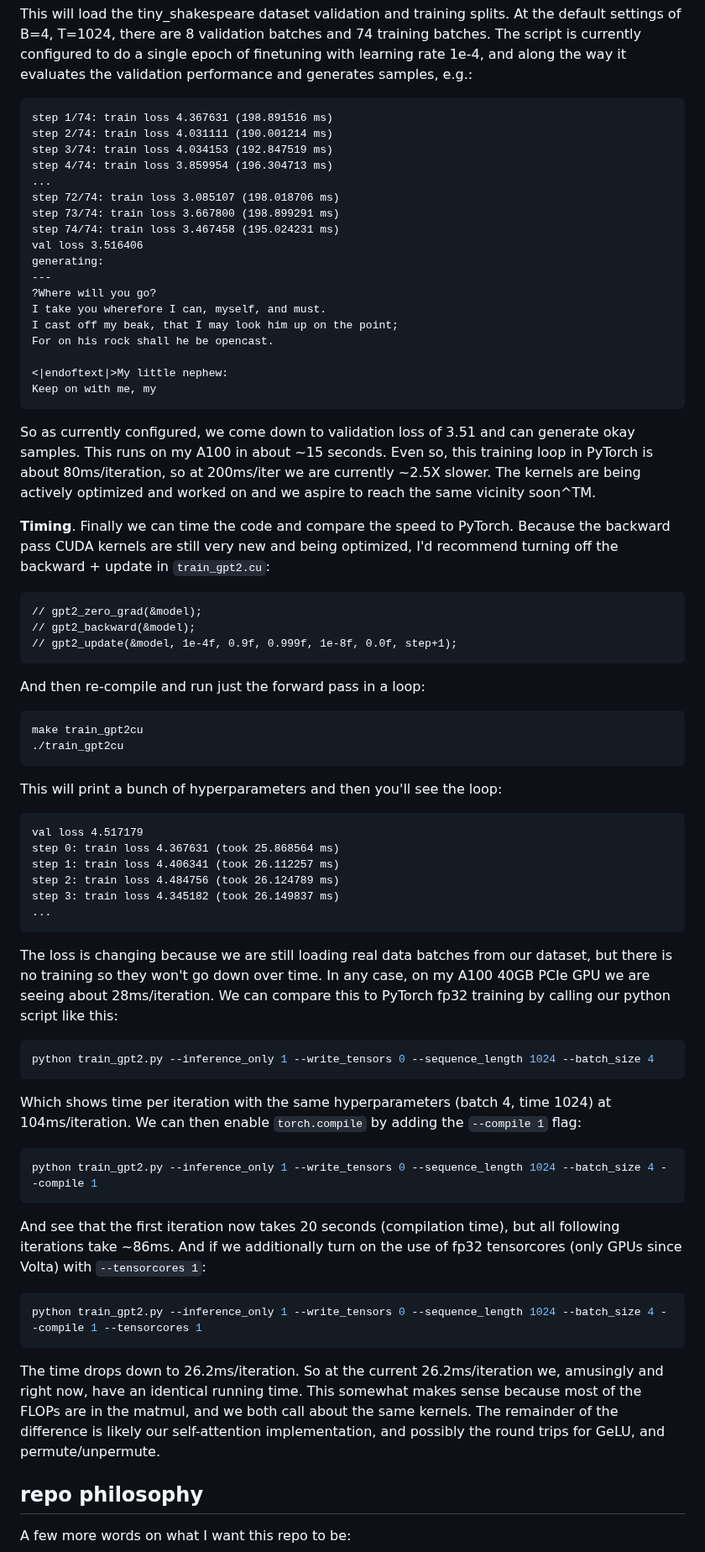
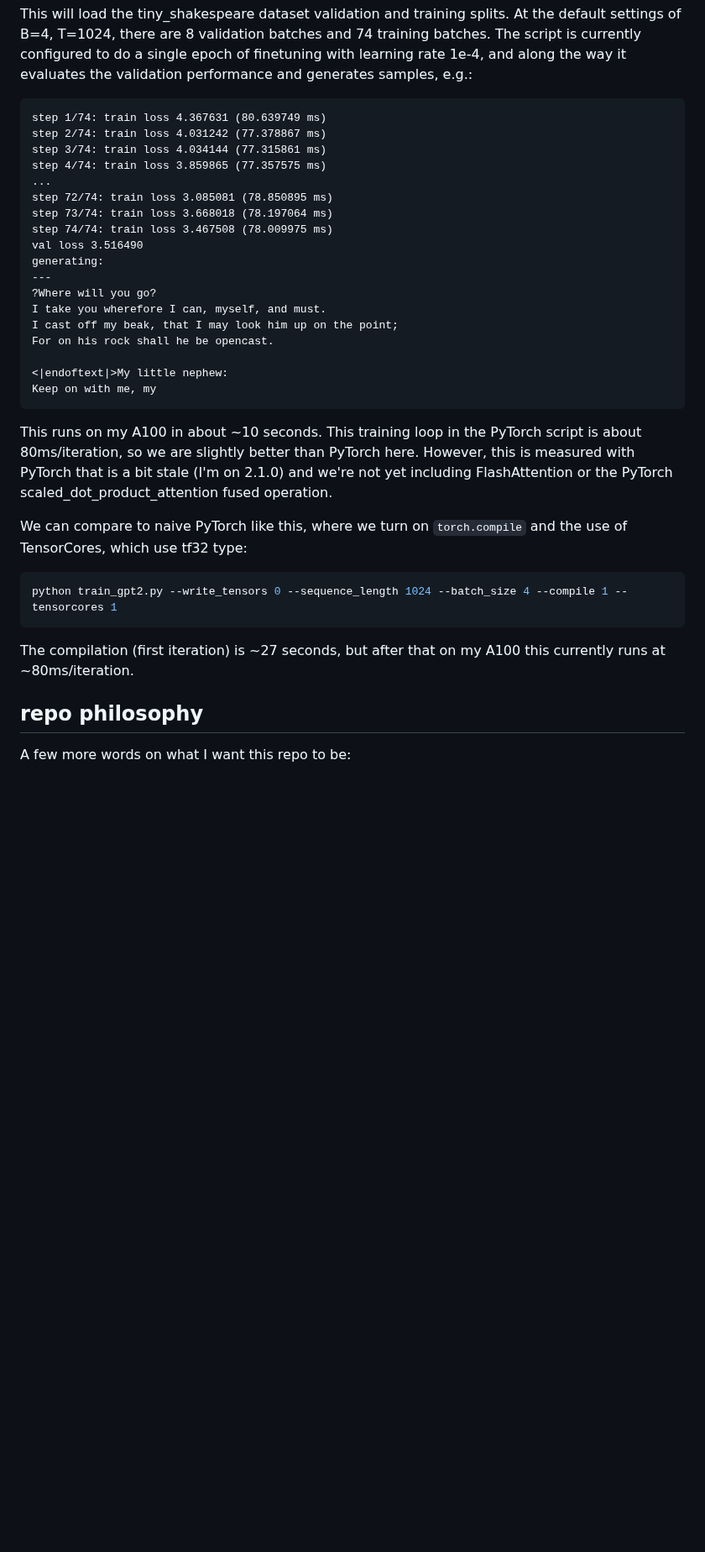
Before and after one commit to karpathy/llm.c, a Markdown page: README.md, the part around one of its changes. Shown at 84% size. Drawn GitHub-style; blank space fills up the shorter version.

````diff
--- a/README.md
+++ b/README.md
@@ -131,15 +132,15 @@ make train_gpt2cu
 This will load the tiny_shakespeare dataset validation and training splits. At the default settings of B=4, T=1024, there are 8 validation batches and 74 training batches. The script is currently configured to do a single epoch of finetuning with learning rate 1e-4, and along the way it evaluates the validation performance and generates samples, e.g.:
 
 ```
-step 1/74: train loss 4.367631 (198.891516 ms)
-step 2/74: train loss 4.031111 (190.001214 ms)
-step 3/74: train loss 4.034153 (192.847519 ms)
-step 4/74: train loss 3.859954 (196.304713 ms)
+step 1/74: train loss 4.367631 (80.639749 ms)
+step 2/74: train loss 4.031242 (77.378867 ms)
+step 3/74: train loss 4.034144 (77.315861 ms)
+step 4/74: train loss 3.859865 (77.357575 ms)
 ...
-step 72/74: train loss 3.085107 (198.018706 ms)
-step 73/74: train loss 3.667800 (198.899291 ms)
-step 74/74: train loss 3.467458 (195.024231 ms)
-val loss 3.516406
+step 72/74: train loss 3.085081 (78.850895 ms)
+step 73/74: train loss 3.668018 (78.197064 ms)
+step 74/74: train loss 3.467508 (78.009975 ms)
+val loss 3.516490
 generating:
 ---
 ?Where will you go?
@@ -151,53 +152,15 @@ For on his rock shall he be opencast.
 Keep on with me, my
 ```
 
-So as currently configured, we come down to validation loss of 3.51 and can generate okay samples. This runs on my A100 in about ~15 seconds. Even so, this training loop in PyTorch is about 80ms/iteration, so at 200ms/iter we are currently ~2.5X slower. The kernels are being actively optimized and worked on and we aspire to reach the same vicinity soon^TM.
+This runs on my A100 in about ~10 seconds. This training loop in the PyTorch script is about 80ms/iteration, so we are slightly better than PyTorch here. However, this is measured with PyTorch that is a bit stale (I'm on 2.1.0) and we're not yet including FlashAttention or the PyTorch scaled_dot_product_attention fused operation.
 
-**Timing**. Finally we can time the code and compare the speed to PyTorch. Because the backward pass CUDA kernels are still very new and being optimized, I'd recommend turning off the backward + update in `train_gpt2.cu`:
+We can compare to naive PyTorch like this, where we turn on `torch.compile` and the use of TensorCores, which use tf32 type:
 
-```
-// gpt2_zero_grad(&model);
-// gpt2_backward(&model);
-// gpt2_update(&model, 1e-4f, 0.9f, 0.999f, 1e-8f, 0.0f, step+1);
+```bash
+python train_gpt2.py --write_tensors 0 --sequence_length 1024 --batch_size 4 --compile 1 --tensorcores 1
 ```
 
-And then re-compile and run just the forward pass in a loop:
-
-```bash
-make train_gpt2cu
-./train_gpt2cu
-```
-
-This will print a bunch of hyperparameters and then you'll see the loop:
-
-```
-val loss 4.517179
-step 0: train loss 4.367631 (took 25.868564 ms)
-step 1: train loss 4.406341 (took 26.112257 ms)
-step 2: train loss 4.484756 (took 26.124789 ms)
-step 3: train loss 4.345182 (took 26.149837 ms)
-...
-```
-
-The loss is changing because we are still loading real data batches from our dataset, but there is no training so they won't go down over time. In any case, on my A100 40GB PCIe GPU we are seeing about 28ms/iteration. We can compare this to PyTorch fp32 training by calling our python script like this:
-
-```bash
-python train_gpt2.py --inference_only 1 --write_tensors 0 --sequence_length 1024 --batch_size 4
-```
-
-Which shows time per iteration with the same hyperparameters (batch 4, time 1024) at 104ms/iteration. We can then enable `torch.compile` by adding the `--compile 1` flag:
-
-```bash
-python train_gpt2.py --inference_only 1 --write_tensors 0 --sequence_length 1024 --batch_size 4 --compile 1
-```
-
-And see that the first iteration now takes 20 seconds (compilation time), but all following iterations take ~86ms. And if we additionally turn on the use of fp32 tensorcores (only GPUs since Volta) with `--tensorcores 1`:
-
-```bash
-python train_gpt2.py --inference_only 1 --write_tensors 0 --sequence_length 1024 --batch_size 4 --compile 1 --tensorcores 1
-```
-
-The time drops down to 26.2ms/iteration. So at the current 26.2ms/iteration we, amusingly and right now, have an identical running time. This somewhat makes sense because most of the FLOPs are in the matmul, and we both call about the same kernels. The remainder of the difference is likely our self-attention implementation, and possibly the round trips for GeLU, and permute/unpermute.
+The compilation (first iteration) is ~27 seconds, but after that on my A100 this currently runs at ~80ms/iteration.
 
 ## repo philosophy
 
````
Also changed, not shown: other parts of README.md (+6 -5 lines).
